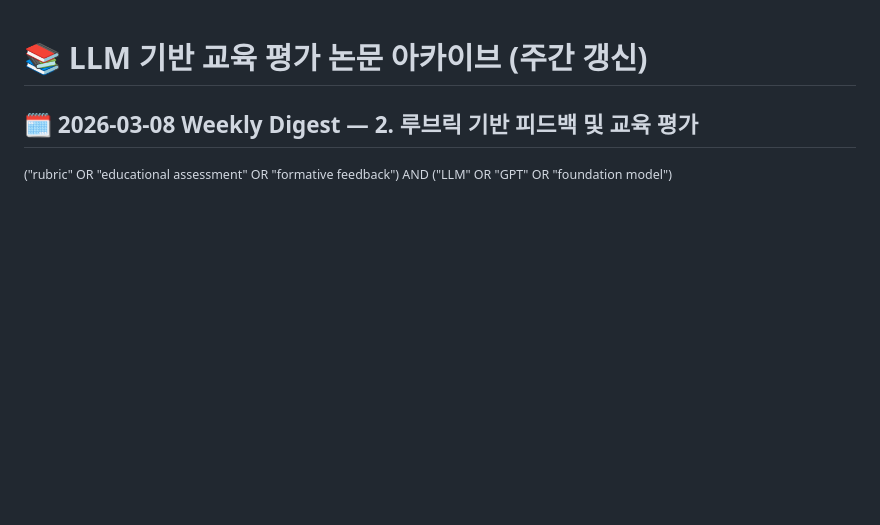
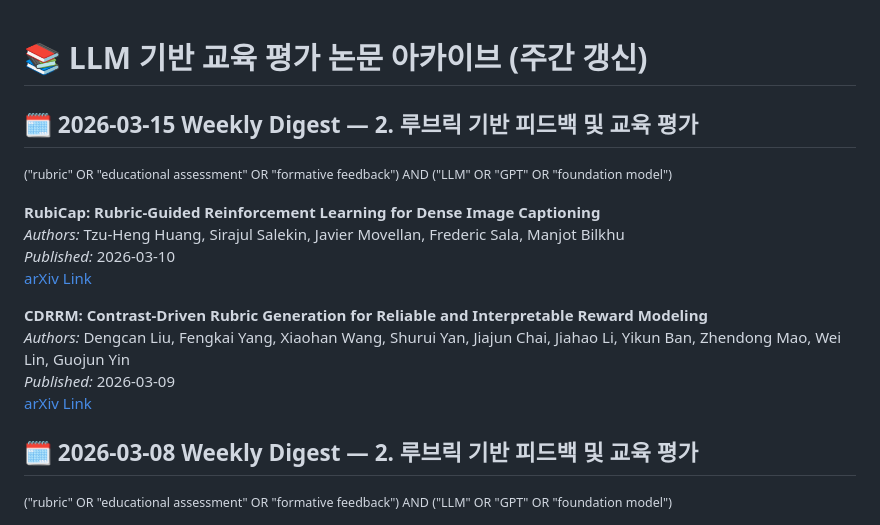
Before and after one commit to lovehyun/arxiv-llmedu, a Markdown page: data/papers_2026.md, the part around the change. Rendered like a GitHub page; blank space fills up the shorter version.

Commit message:
Weekly arXiv update 2026-03-15

```diff
--- a/data/papers_2026.md
+++ b/data/papers_2026.md
@@ -6,6 +6,20 @@
 
 
 
+
+
+## 🗓️ 2026-03-15 Weekly Digest — 2. 루브릭 기반 피드백 및 교육 평가
+<small>("rubric" OR "educational assessment" OR "formative feedback") AND ("LLM" OR "GPT" OR "foundation model")</small>
+
+**RubiCap: Rubric-Guided Reinforcement Learning for Dense Image Captioning**
+_Authors:_ Tzu-Heng Huang, Sirajul Salekin, Javier Movellan, Frederic Sala, Manjot Bilkhu
+_Published:_ 2026-03-10
+[arXiv Link](https://arxiv.org/abs/2603.09160v1)
+
+**CDRRM: Contrast-Driven Rubric Generation for Reliable and Interpretable Reward Modeling**
+_Authors:_ Dengcan Liu, Fengkai Yang, Xiaohan Wang, Shurui Yan, Jiajun Chai, Jiahao Li, Yikun Ban, Zhendong Mao, Wei Lin, Guojun Yin
+_Published:_ 2026-03-09
+[arXiv Link](https://arxiv.org/abs/2603.08035v1)
 
 ## 🗓️ 2026-03-08 Weekly Digest — 2. 루브릭 기반 피드백 및 교육 평가
 <small>("rubric" OR "educational assessment" OR "formative feedback") AND ("LLM" OR "GPT" OR "foundation model")</small>
```
